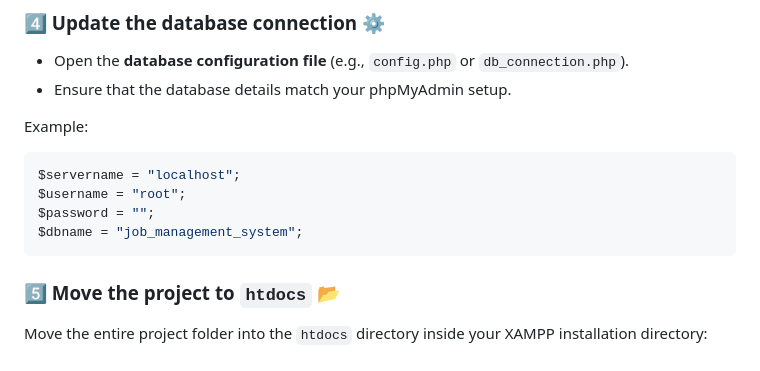
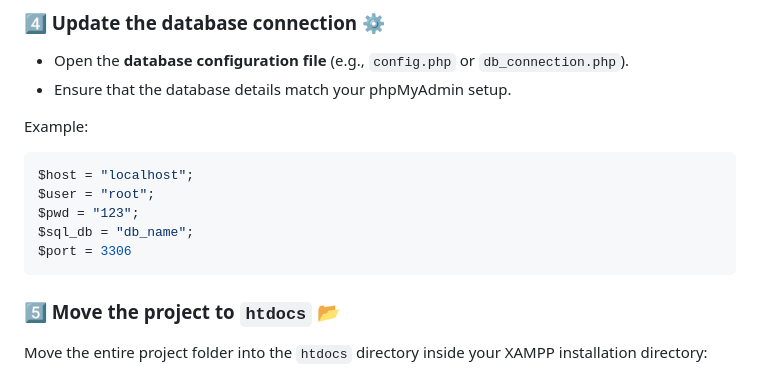
Before and after one commit to thinhNdang536/dynamic-employment-website, a Markdown page: README.md, the part around the change. Drawn GitHub-style.

````diff
--- a/README.md
+++ b/README.md
@@ -58,10 +58,11 @@ Check out a demo of the Job Management System in action! 🎬
 Example:
 
 ```php
-$servername = "localhost";
-$username = "root";
-$password = "";
-$dbname = "job_management_system";
+$host = "localhost";
+$user = "root";
+$pwd = "123";
+$sql_db = "db_name";
+$port = 3306
 ```
 
 ### 5️⃣ Move the project to `htdocs` 📂
````
